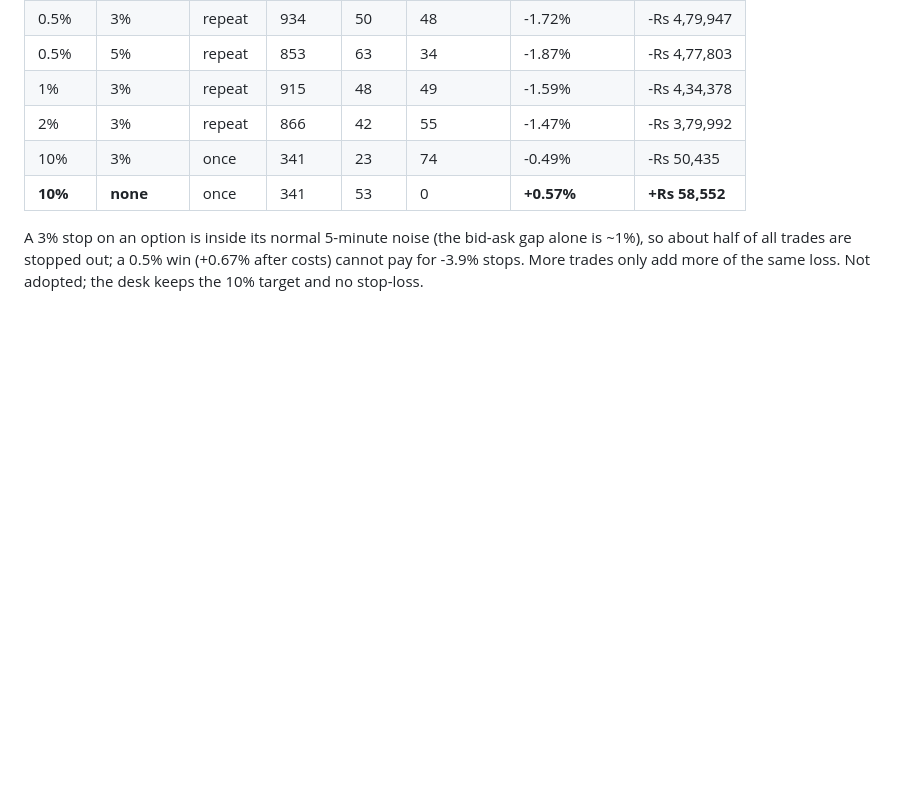
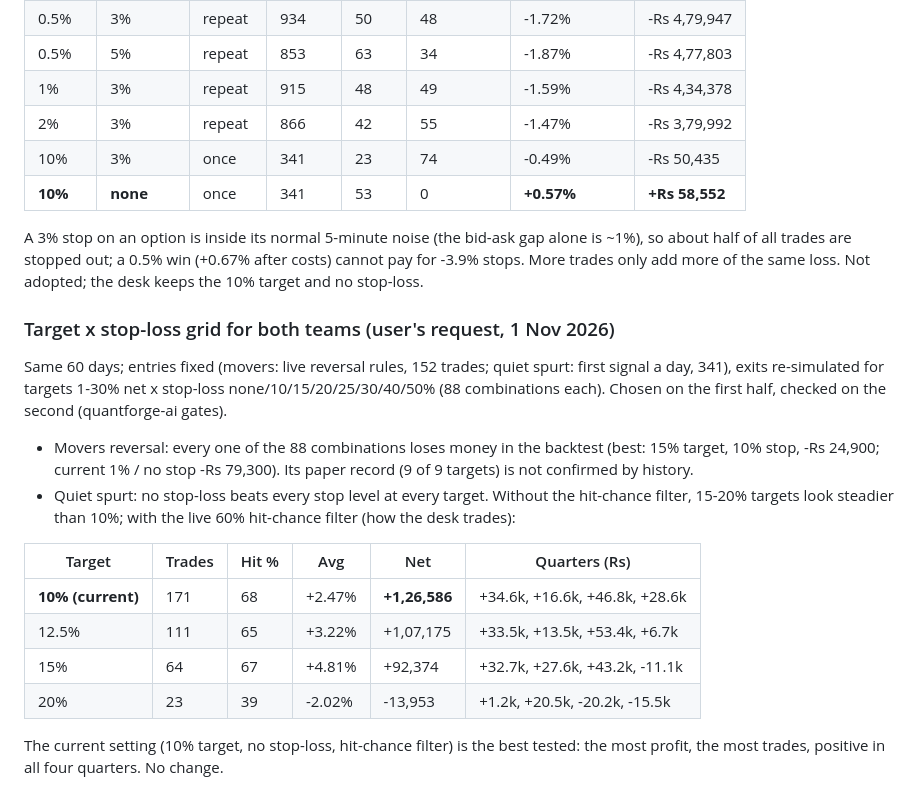
Before and after one commit to vishnupadma007-oss/Stock-market-scanner-of-India, a Markdown page: journal/backtest_summary.md, the part around the change. GitHub-like rendering; blank space fills up the shorter version.

Commit message:
Backtest summary: target x stop-loss grid for both teams; current settings remain best
Co-Authored-By: Claude Opus 5.5 <noreply@anthropic.com>
Claude-Session: https://claude.ai/code/session_016quqf66GTbFcU8arPvsQra

```diff
--- a/journal/backtest_summary.md
+++ b/journal/backtest_summary.md
@@ -290,3 +290,24 @@ the target inside each 5-minute bar); "repeat" = trade the next spurt in the sam
 A 3% stop on an option is inside its normal 5-minute noise (the bid-ask gap alone is ~1%), so about half of
 all trades are stopped out; a 0.5% win (+0.67% after costs) cannot pay for -3.9% stops. More trades only add
 more of the same loss. Not adopted; the desk keeps the 10% target and no stop-loss.
+
+### Target x stop-loss grid for both teams (user's request, 1 Nov 2026)
+
+Same 60 days; entries fixed (movers: live reversal rules, 152 trades; quiet spurt: first signal a day, 341),
+exits re-simulated for targets 1-30% net x stop-loss none/10/15/20/25/30/40/50% (88 combinations each).
+Chosen on the first half, checked on the second (quantforge-ai gates).
+
+- Movers reversal: every one of the 88 combinations loses money in the backtest (best: 15% target, 10% stop,
+  -Rs 24,900; current 1% / no stop -Rs 79,300). Its paper record (9 of 9 targets) is not confirmed by history.
+- Quiet spurt: no stop-loss beats every stop level at every target. Without the hit-chance filter, 15-20%
+  targets look steadier than 10%; with the live 60% hit-chance filter (how the desk trades):
+
+| Target | Trades | Hit % | Avg | Net | Quarters (Rs) |
+|---|---|---|---|---|---|
+| **10% (current)** | 171 | 68 | +2.47% | **+1,26,586** | +34.6k, +16.6k, +46.8k, +28.6k |
+| 12.5% | 111 | 65 | +3.22% | +1,07,175 | +33.5k, +13.5k, +53.4k, +6.7k |
+| 15% | 64 | 67 | +4.81% | +92,374 | +32.7k, +27.6k, +43.2k, -11.1k |
+| 20% | 23 | 39 | -2.02% | -13,953 | +1.2k, +20.5k, -20.2k, -15.5k |
+
+The current setting (10% target, no stop-loss, hit-chance filter) is the best tested: the most profit, the
+most trades, positive in all four quarters. No change.
```
